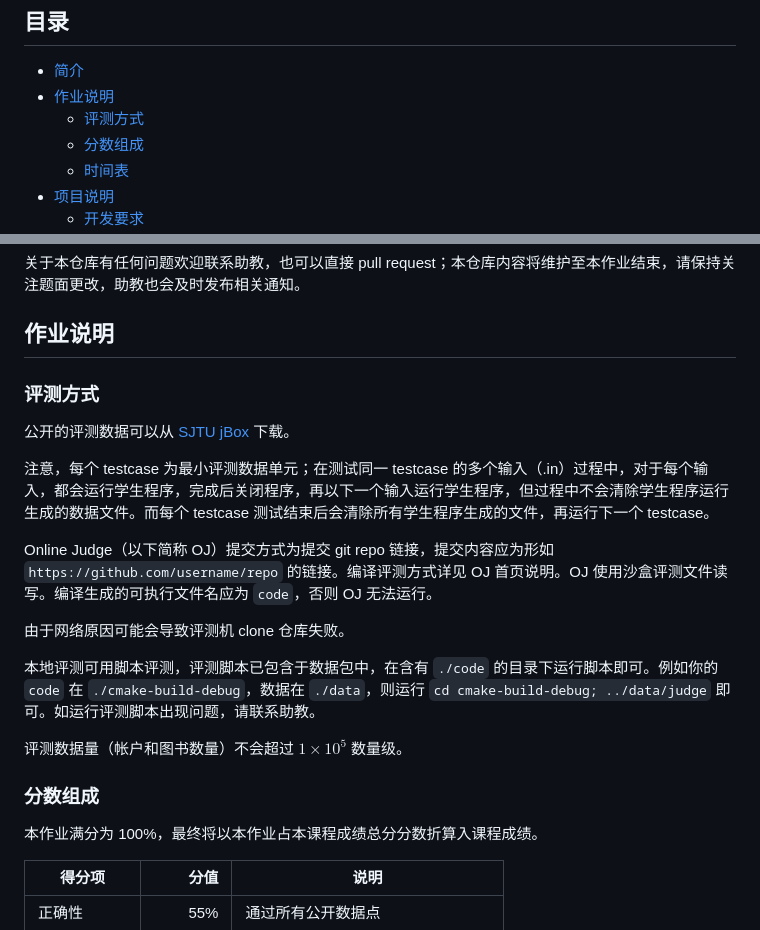
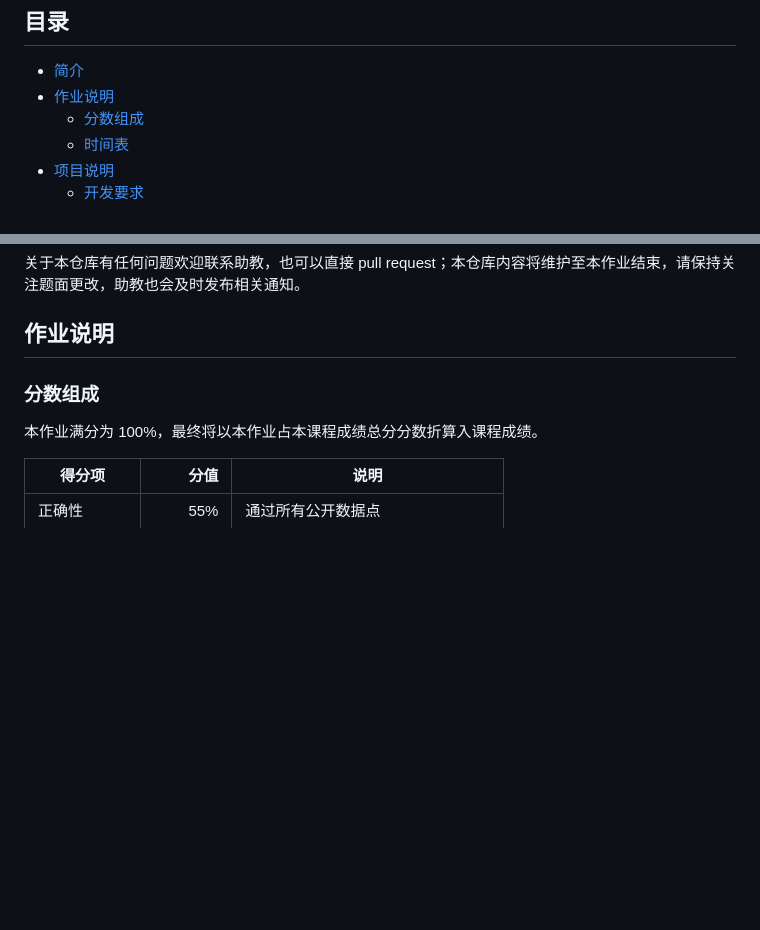
Before and after one commit to happyZYM/BH-Bookstore-2023, a Markdown page: docs/homework_requirement/README.md, 2 parts joined by grey strips. GitHub-like rendering; blank space fills up the shorter version.

```diff
--- a/docs/homework_requirement/README.md
+++ b/docs/homework_requirement/README.md
@@ -6,7 +6,6 @@ SJTU ACM 班 2023 级程序设计课程大作业
 
 * [简介](#简介)
 * [作业说明](#作业说明)
-  * [评测方式](#评测方式)
   * [分数组成](#分数组成)
   * [时间表](#时间表)
 * [项目说明](#项目说明)
@@ -36,22 +35,6 @@ SJTU ACM 班 2023 级程序设计课程大作业
 关于本仓库有任何问题欢迎联系助教，也可以直接 pull request；本仓库内容将维护至本作业结束，请保持关注题面更改，助教也会及时发布相关通知。
 
 ## 作业说明
-
-### 评测方式
-
-公开的评测数据可以从 [SJTU jBox](https://jbox.sjtu.edu.cn/l/b1x5MN) 下载。
-
-注意，每个 testcase 为最小评测数据单元；在测试同一 testcase 的多个输入（.in）过程中，对于每个输入，都会运行学生程序，完成后关闭程序，再以下一个输入运行学生程序，但过程中不会清除学生程序运行生成的数据文件。而每个 testcase 测试结束后会清除所有学生程序生成的文件，再运行下一个 testcase。
-
-Online Judge（以下简称 OJ）提交方式为提交 git repo 链接，提交内容应为形如 `https://github.com/username/repo` 的链接。编译评测方式详见 OJ 首页说明。OJ 使用沙盒评测文件读写。编译生成的可执行文件名应为 `code`，否则 OJ 无法运行。
-
-由于网络原因可能会导致评测机 clone 仓库失败。
-
-<!-- 仓库内容过大（如将解压后的数据文件或 build 内容一并放入仓库）导致的问题后果自负。（Tip：可以使用 Github 仓库加速通道链接提交作业，例如 Chrome 插件 [GitHub 加速](https://chrome.google.com/webstore/detail/github%E5%8A%A0%E9%80%9F/mfnkflidjnladnkldfonnaicljppahpg)）-->
-
-本地评测可用脚本评测，评测脚本已包含于数据包中，在含有 `./code` 的目录下运行脚本即可。例如你的 `code` 在 `./cmake-build-debug`，数据在 `./data`，则运行 `cd cmake-build-debug; ../data/judge` 即可。如运行评测脚本出现问题，请联系助教。
-
-评测数据量（帐户和图书数量）不会超过 $1\times10^5$ 数量级。
 
 ### 分数组成
 
```
Also changed, not shown: README.md (+9 -0 lines).
